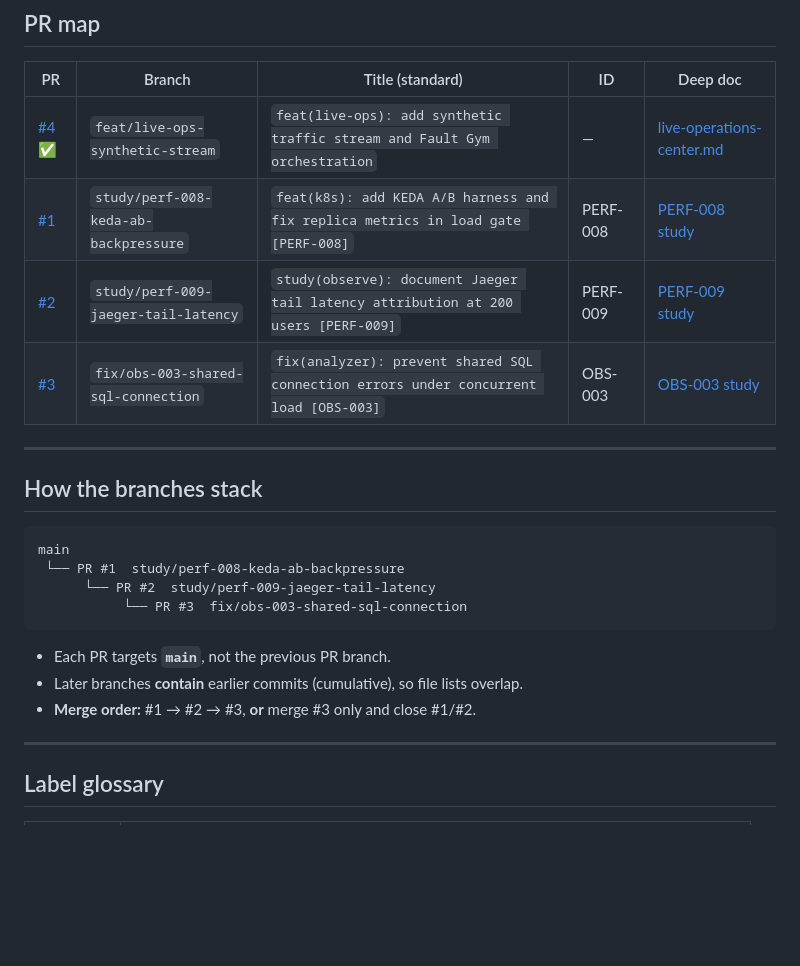
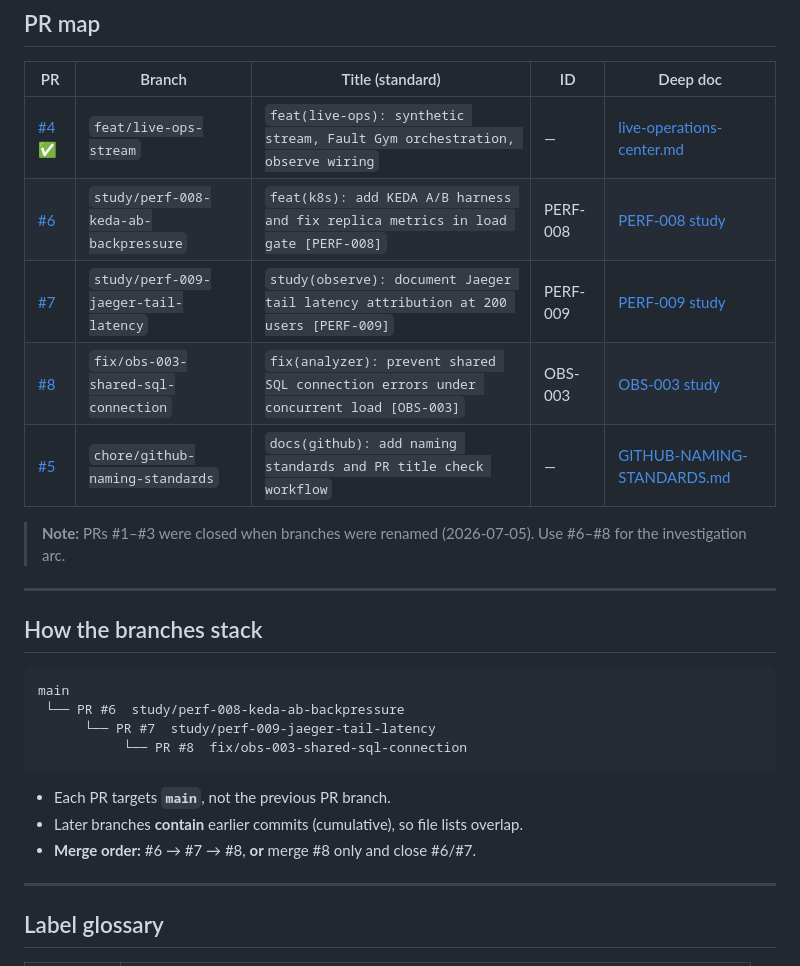
Before and after one commit to UdonsiKalu/cxr-platform, a Markdown page: docs/investigations/README.md, the part around the change. Drawn GitHub-style; blank space fills up the shorter version.

Commit message:
docs: update investigation PR map after branch renames (#6-#8)
Note closed PRs #1-#3 and document branch-rename caveat in naming standards.

````diff
--- a/docs/investigations/README.md
+++ b/docs/investigations/README.md
@@ -12,10 +12,13 @@ Open performance/observability PRs are **one arc split for review**, not three u
 
 | PR | Branch | Title (standard) | ID | Deep doc |
 |----|--------|------------------|-----|----------|
-| [#4](https://github.com/UdonsiKalu/cxr-platform/pull/4) ✅ | `feat/live-ops-synthetic-stream` | `feat(live-ops): add synthetic traffic stream and Fault Gym orchestration` | — | [live-operations-center.md](../operations/live-operations-center.md) |
-| [#1](https://github.com/UdonsiKalu/cxr-platform/pull/1) | `study/perf-008-keda-ab-backpressure` | `feat(k8s): add KEDA A/B harness and fix replica metrics in load gate [PERF-008]` | PERF-008 | [PERF-008 study](https://github.com/UdonsiKalu/cxr-portfolio/blob/master/investigations/kubernetes-analyzer-saturation/studies/PERF-008-queue-depth-autoscaling.md) |
-| [#2](https://github.com/UdonsiKalu/cxr-platform/pull/2) | `study/perf-009-jaeger-tail-latency` | `study(observe): document Jaeger tail latency attribution at 200 users [PERF-009]` | PERF-009 | [PERF-009 study](https://github.com/UdonsiKalu/cxr-portfolio/blob/master/investigations/kubernetes-analyzer-saturation/studies/PERF-009-jaeger-tail-latency.md) |
-| [#3](https://github.com/UdonsiKalu/cxr-platform/pull/3) | `fix/obs-003-shared-sql-connection` | `fix(analyzer): prevent shared SQL connection errors under concurrent load [OBS-003]` | OBS-003 | [OBS-003 study](https://github.com/UdonsiKalu/cxr-portfolio/blob/master/investigations/kubernetes-analyzer-saturation/studies/OBS-003-shared-sql-connection.md) |
+| [#4](https://github.com/UdonsiKalu/cxr-platform/pull/4) ✅ | `feat/live-ops-stream` | `feat(live-ops): synthetic stream, Fault Gym orchestration, observe wiring` | — | [live-operations-center.md](../operations/live-operations-center.md) |
+| [#6](https://github.com/UdonsiKalu/cxr-platform/pull/6) | `study/perf-008-keda-ab-backpressure` | `feat(k8s): add KEDA A/B harness and fix replica metrics in load gate [PERF-008]` | PERF-008 | [PERF-008 study](https://github.com/UdonsiKalu/cxr-portfolio/blob/master/investigations/kubernetes-analyzer-saturation/studies/PERF-008-queue-depth-autoscaling.md) |
+| [#7](https://github.com/UdonsiKalu/cxr-platform/pull/7) | `study/perf-009-jaeger-tail-latency` | `study(observe): document Jaeger tail latency attribution at 200 users [PERF-009]` | PERF-009 | [PERF-009 study](https://github.com/UdonsiKalu/cxr-portfolio/blob/master/investigations/kubernetes-analyzer-saturation/studies/PERF-009-jaeger-tail-latency.md) |
+| [#8](https://github.com/UdonsiKalu/cxr-platform/pull/8) | `fix/obs-003-shared-sql-connection` | `fix(analyzer): prevent shared SQL connection errors under concurrent load [OBS-003]` | OBS-003 | [OBS-003 study](https://github.com/UdonsiKalu/cxr-portfolio/blob/master/investigations/kubernetes-analyzer-saturation/studies/OBS-003-shared-sql-connection.md) |
+| [#5](https://github.com/UdonsiKalu/cxr-platform/pull/5) | `chore/github-naming-standards` | `docs(github): add naming standards and PR title check workflow` | — | [GITHUB-NAMING-STANDARDS.md](../GITHUB-NAMING-STANDARDS.md) |
+
+> **Note:** PRs #1–#3 were closed when branches were renamed (2026-07-05). Use #6–#8 for the investigation arc.
 
 ---
 
@@ -23,14 +26,14 @@ Open performance/observability PRs are **one arc split for review**, not three u
 
 ```
 main
- └── PR #1  study/perf-008-keda-ab-backpressure
-      └── PR #2  study/perf-009-jaeger-tail-latency
-           └── PR #3  fix/obs-003-shared-sql-connection
+ └── PR #6  study/perf-008-keda-ab-backpressure
+      └── PR #7  study/perf-009-jaeger-tail-latency
+           └── PR #8  fix/obs-003-shared-sql-connection
 ```
 
 - Each PR targets **`main`**, not the previous PR branch.
 - Later branches **contain** earlier commits (cumulative), so file lists overlap.
-- **Merge order:** #1 → #2 → #3, **or** merge #3 only and close #1/#2.
+- **Merge order:** #6 → #7 → #8, **or** merge #8 only and close #6/#7.
 
 ---
 
````
Also changed, not shown: docs/GITHUB-NAMING-STANDARDS.md (+1 -0 lines).
